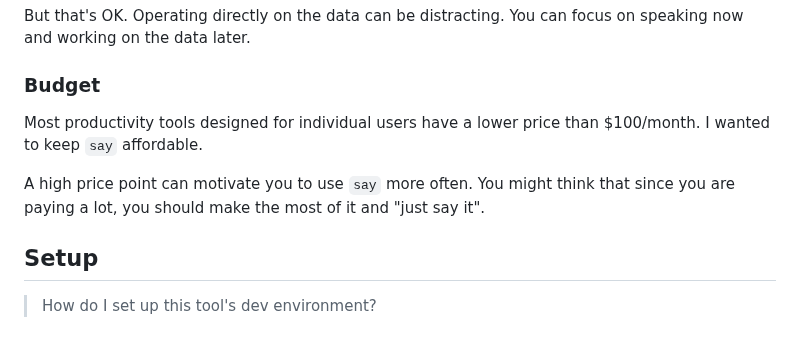
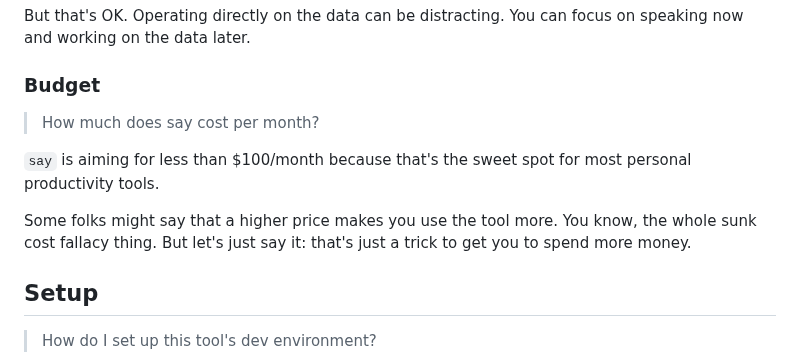
Before and after one commit to 8ta4/say, a Markdown page: DONTREADME.md, the part around the change. GitHub-like rendering.

Commit message:
Modify price point discussion in DONTREADME.md

```diff
--- a/DONTREADME.md
+++ b/DONTREADME.md
@@ -58,9 +58,11 @@ But that's OK. Operating directly on the data can be distracting. You can focus
 
 ### Budget
 
-Most productivity tools designed for individual users have a lower price than $100/month. I wanted to keep `say` affordable.
+> How much does say cost per month?
 
-A high price point can motivate you to use `say` more often. You might think that since you are paying a lot, you should make the most of it and "just say it".
+`say` is aiming for less than $100/month because that's the sweet spot for most personal productivity tools.
+
+Some folks might say that a higher price makes you use the tool more. You know, the whole sunk cost fallacy thing. But let's just say it: that's just a trick to get you to spend more money.
 
 ## Setup
 
```
